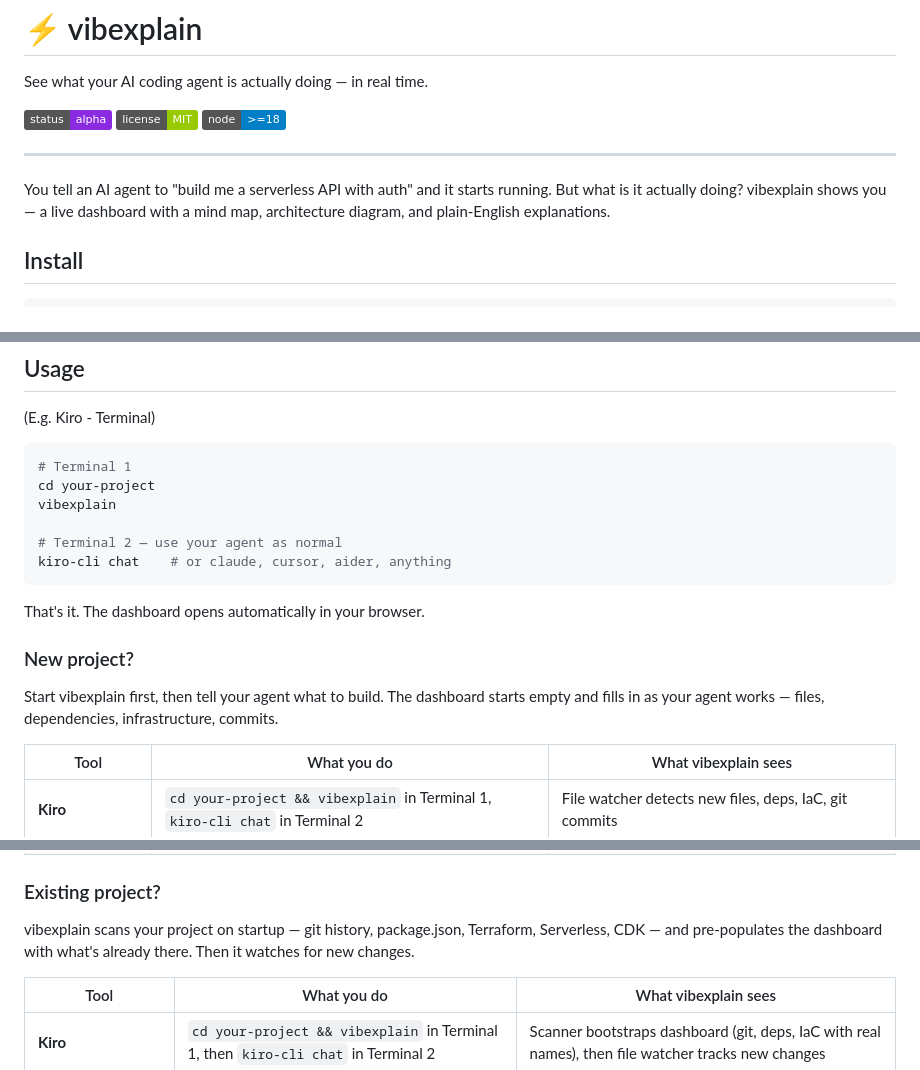
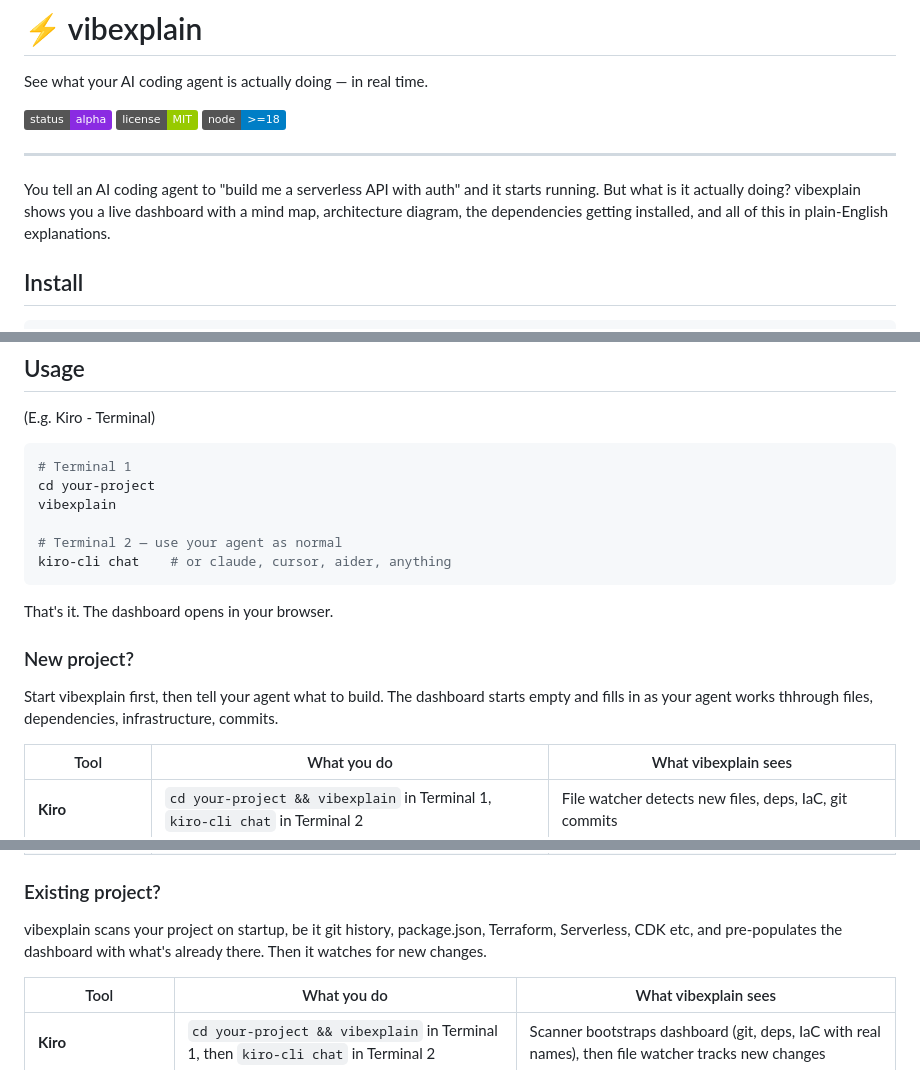
Before and after one commit to raghavkv85/vibexplain, a Markdown page: README.md, 3 parts joined by grey strips. Rendered like a GitHub page; badges without logos.

Commit message:
Improve README clarity and fix typos
Updated descriptions for clarity and fixed typos.

````diff
--- a/README.md
+++ b/README.md
@@ -6,7 +6,7 @@ See what your AI coding agent is actually doing — in real time.
 
 ---
 
-You tell an AI agent to "build me a serverless API with auth" and it starts running. But what is it actually doing? vibexplain shows you — a live dashboard with a mind map, architecture diagram, and plain-English explanations.
+You tell an AI coding agent to "build me a serverless API with auth" and it starts running. But what is it actually doing? vibexplain shows you a live dashboard with a mind map, architecture diagram, the dependencies getting installed, and all of this in plain-English explanations.
 
 ## Install
 
@@ -28,11 +28,11 @@ vibexplain
 kiro-cli chat    # or claude, cursor, aider, anything
 ```
 
-That's it. The dashboard opens automatically in your browser.
+That's it. The dashboard opens in your browser.
 
 ### New project?
 
-Start vibexplain first, then tell your agent what to build. The dashboard starts empty and fills in as your agent works — files, dependencies, infrastructure, commits.
+Start vibexplain first, then tell your agent what to build. The dashboard starts empty and fills in as your agent works thhrough files, dependencies, infrastructure, commits.
 
 | Tool | What you do | What vibexplain sees |
 |---|---|---|
@@ -43,7 +43,7 @@ Start vibexplain first, then tell your agent what to build. The dashboard starts
 
 ### Existing project?
 
-vibexplain scans your project on startup — git history, package.json, Terraform, Serverless, CDK — and pre-populates the dashboard with what's already there. Then it watches for new changes.
+vibexplain scans your project on startup, be it git history, package.json, Terraform, Serverless, CDK etc, and pre-populates the dashboard with what's already there. Then it watches for new changes.
 
 | Tool | What you do | What vibexplain sees |
 |---|---|---|
````
